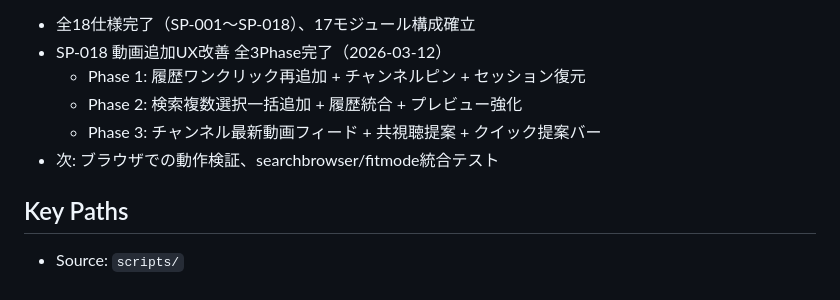
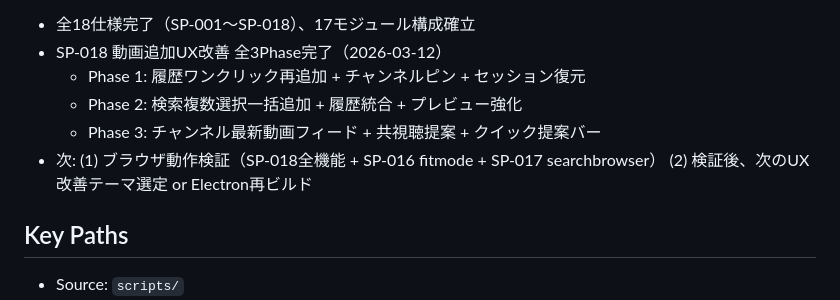
Before and after one commit to YuShimoji/holosync, a Markdown page: CLAUDE.md, the part around the change. Drawn GitHub-style.

Commit message:
docs: CLAUDE.md 引き継ぎ用の次アクション明確化
Co-Authored-By: Claude Opus 4.6 <noreply@anthropic.com>

```diff
--- a/CLAUDE.md
+++ b/CLAUDE.md
@@ -15,7 +15,8 @@
   - Phase 1: 履歴ワンクリック再追加 + チャンネルピン + セッション復元
   - Phase 2: 検索複数選択一括追加 + 履歴統合 + プレビュー強化
   - Phase 3: チャンネル最新動画フィード + 共視聴提案 + クイック提案バー
-- 次: ブラウザでの動作検証、searchbrowser/fitmode統合テスト
+- 次: (1) ブラウザ動作検証（SP-018全機能 + SP-016 fitmode + SP-017 searchbrowser）
+  (2) 検証後、次のUX改善テーマ選定 or Electron再ビルド
 
 ## Key Paths
 
```
